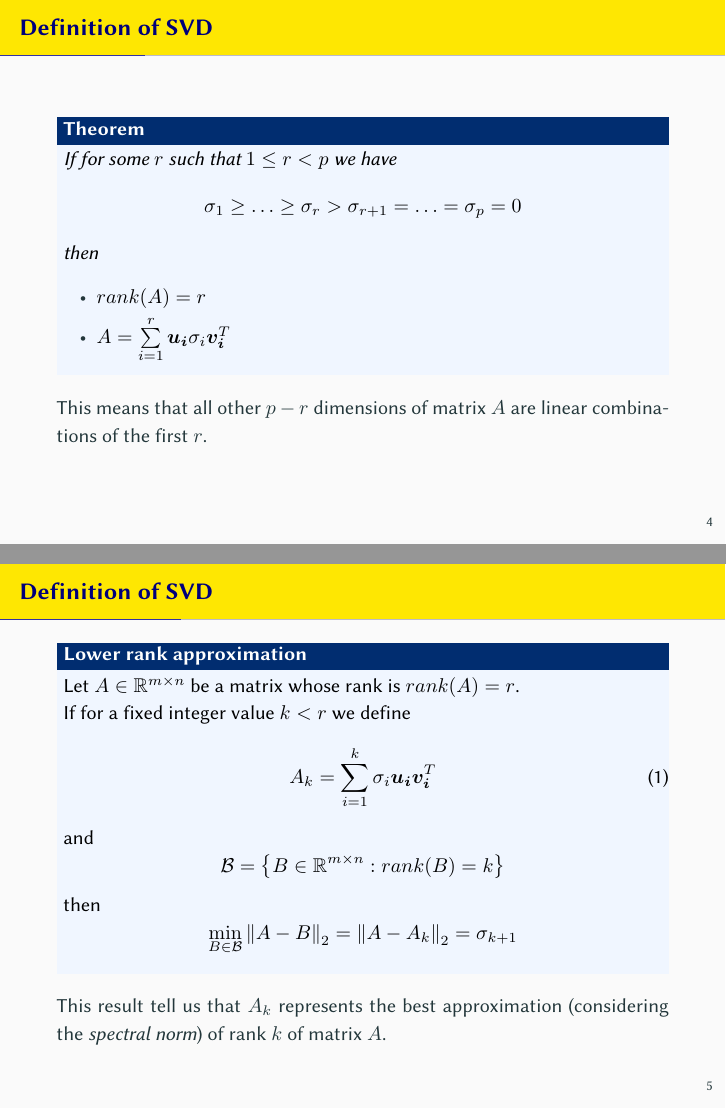
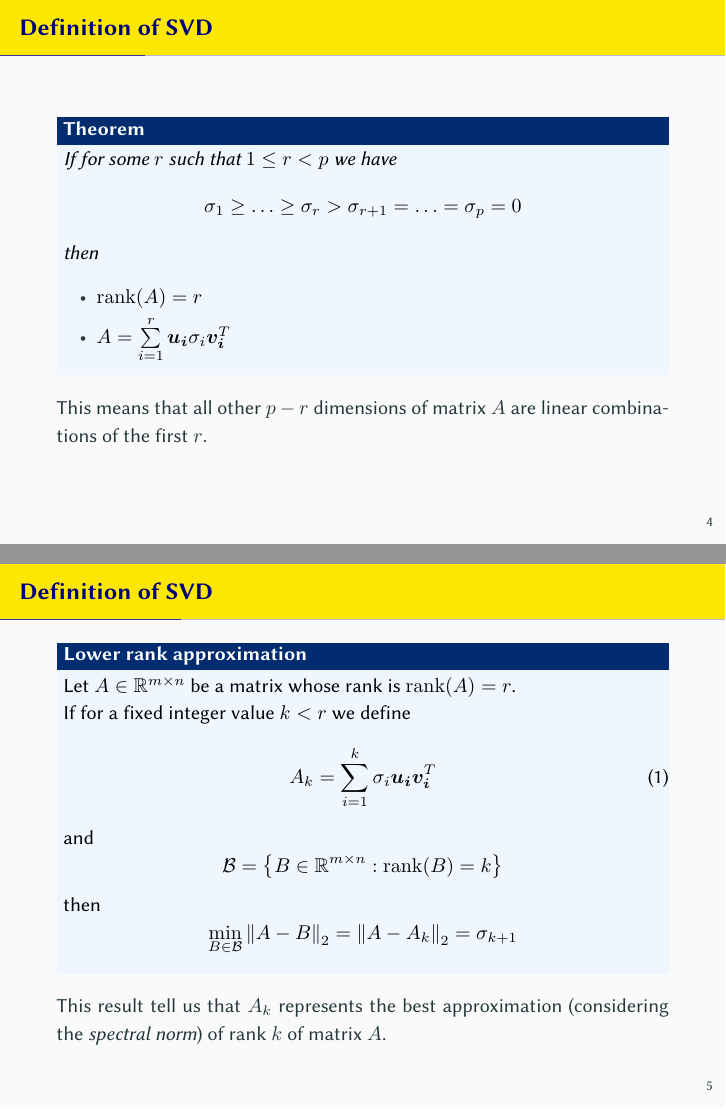
Before and after one commit to FarInHeight/SVD-Computation-Project, LaTeX slides (docs/presentation.tex): pages 6 and 7 of 28, joined at a grey line. Compiled offline with pdfLaTeX.

Commit message:
presentation updated

```diff
--- a/docs/presentation.tex
+++ b/docs/presentation.tex
@@ -56,6 +56,7 @@
 \usepackage{bm}
 \usepackage{amsmath, amssymb}
 \DeclareMathOperator{\sign}{sign}
+\DeclareMathOperator{\rank}{rank}
 
 \usepackage{ragged2e}
 \justifying
@@ -122,7 +123,7 @@
         $$ \sigma_1 \ge \ldots \ge \sigma_{r} > \sigma_{r + 1} = \ldots = \sigma_p = 0  $$
         then
         \begin{itemize}
-            \item $rank(A) = r$
+            \item $\rank(A) = r$
             \item $ A = \sum \limits_{i = 1}^{r} \bm{u_i} \sigma_i \bm{v_i}^T $
         \end{itemize}
     \end{theorem}
@@ -132,14 +133,14 @@
 
 \begin{frame}{Definition of SVD}
     \begin{block}{Lower rank approximation}
-        Let $A \in \mathbb{R}^{m \times n}$ be a matrix whose rank is $rank(A) = r$. \\
+        Let $A \in \mathbb{R}^{m \times n}$ be a matrix whose rank is $\rank(A) = r$. \\
         If for a fixed integer value $k < r$ we define
         \begin{equation}
             \label{eq:lower_rank}
             A_k = \sum \limits_{i = 1}^{k} \sigma_i \bm{u_i}  \bm{v_i}^T
         \end{equation}
         and
-        $$ \mathcal{B} = \left\{ B \in \mathbb{R}^{m \times n} : rank(B) = k \right\}$$
+        $$ \mathcal{B} = \left\{ B \in \mathbb{R}^{m \times n} : \rank(B) = k \right\}$$
         then
         $$ \min_{B \in \mathcal{B}} \left\lVert A - B \right\rVert _2 = \left\lVert A - A_k \right\rVert _2 = \sigma_{k + 1} $$
     \end{block}
```
Also changed, not shown: docs/presentation.pdf, docs/presentation.tex (2 more changed lines).
